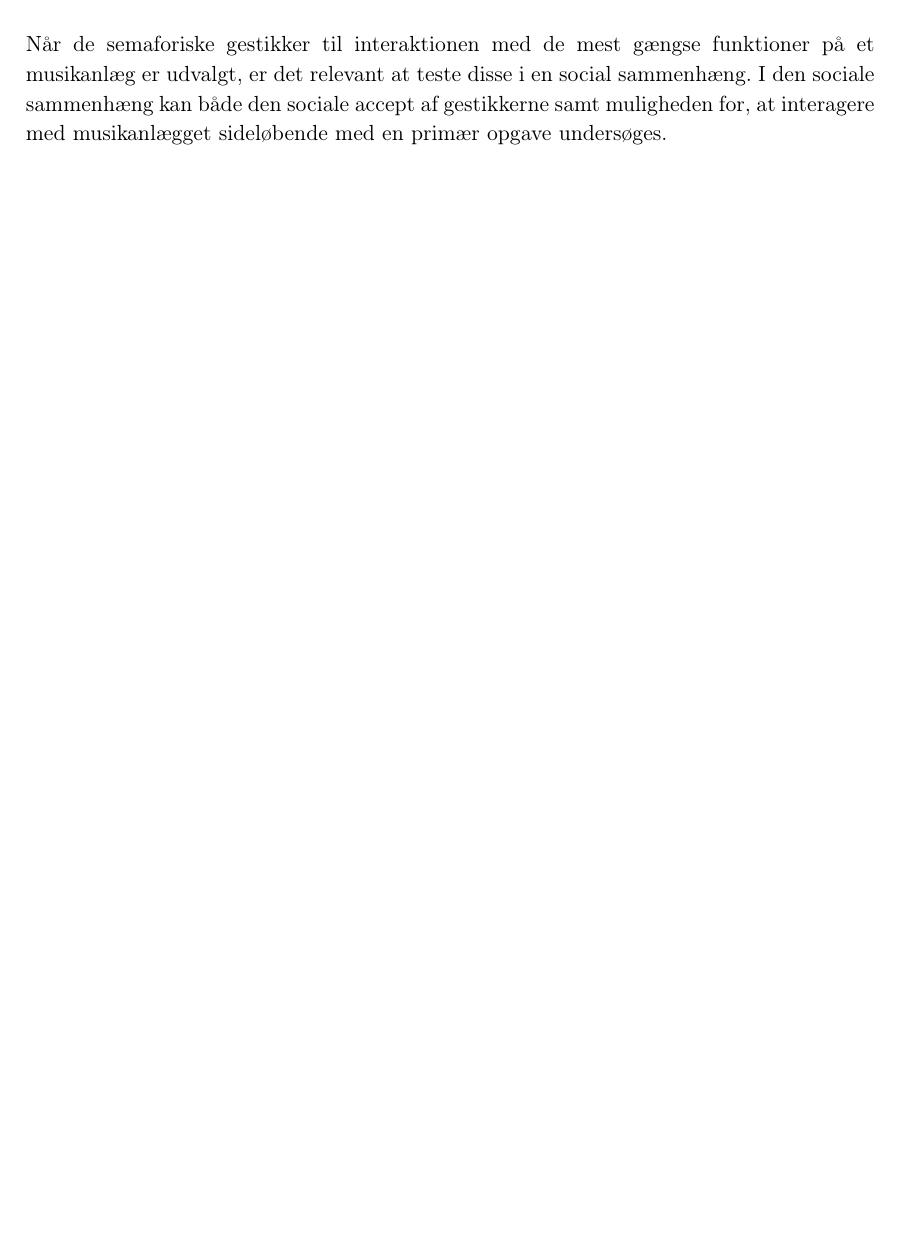
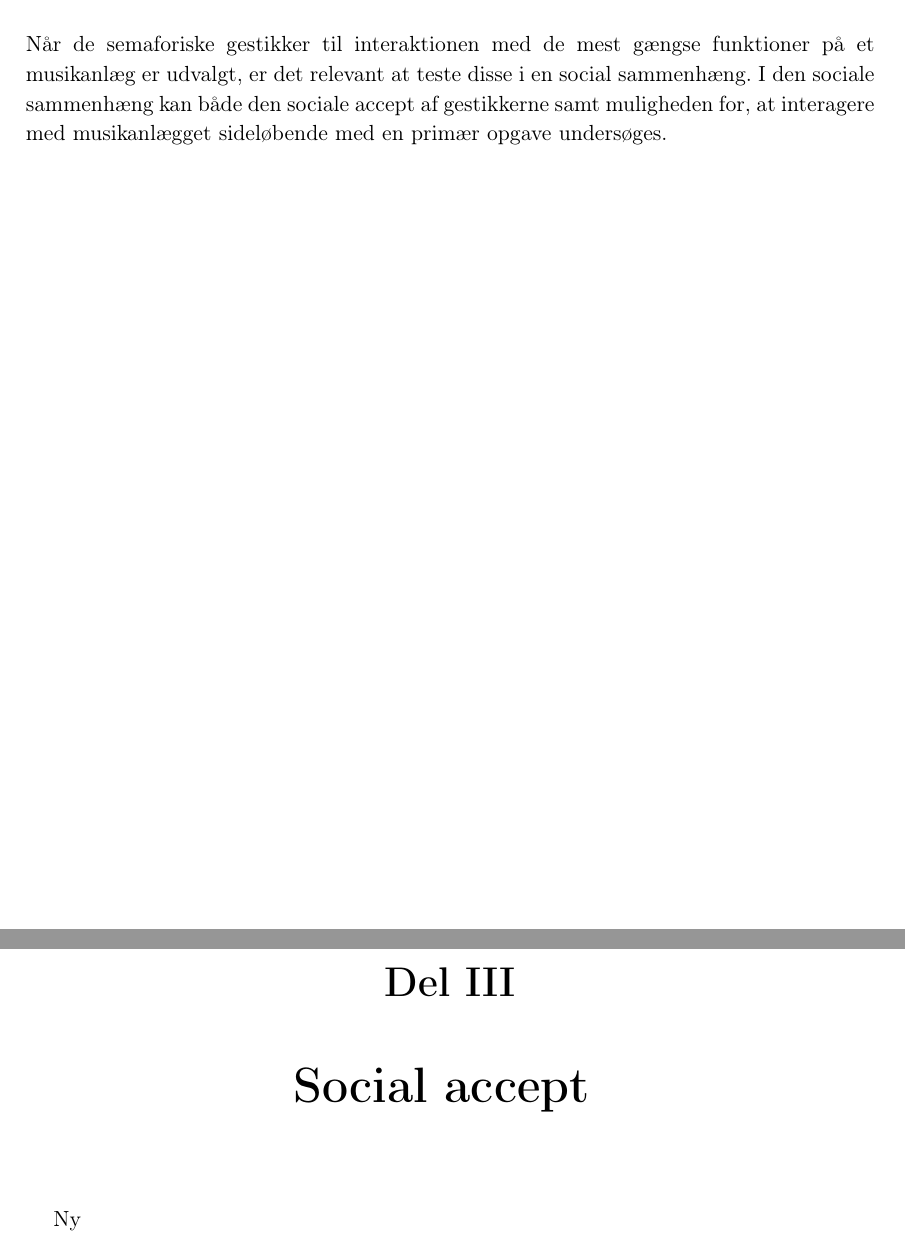
Before and after one commit to SaraNielsen0711/P6-LaTex, a LaTeX thesis (Master.tex, which reads Content/SocialAccept/SocialAcceptPart.tex): part of page 77 of 105 before the commit and two parts of pages 77 and 79 of 107 after it, the two joined at a grey line, cut so that both start at the same text, the shorter picture padded with empty space. Compiled offline with pdfLaTeX.

Commit message:
Part kommer her :D

```diff
--- /dev/null
+++ b/Content/SocialAccept/SocialAcceptPart.tex
@@ -0,0 +7,8 @@
+\label{\SocialAcceptpartname}
+\vspace{8mm}
+	\begin{center}
+		\begin{minipage}[l]{14cm}
+			\textnormal{\normalsize\noindent\SocialAcceptparttext}
+		\end{minipage}
+	\end{center}
+}
```
Also changed, not shown: Master.tex (+2 -0 lines), Content/SocialAccept/SocialAcceptPart.tex (6 more changed lines).
